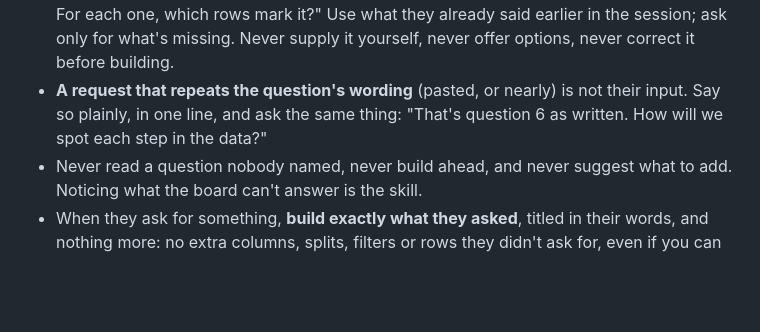
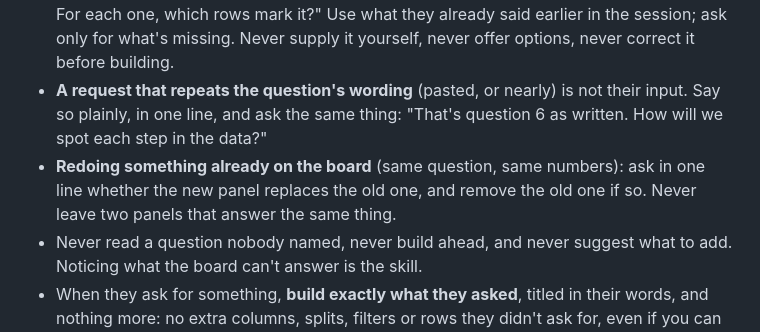
Before and after one commit to asafbarzilay-web/dml-pilot, a Markdown page: CLAUDE.md, the part around the change. Drawn GitHub-style; blank space fills up the shorter version.

Commit message:
Assistant: a redone panel replaces the old one, never two for the same thing
Co-Authored-By: Claude Opus 5.5 <noreply@anthropic.com>
Claude-Session: https://claude.ai/code/session_01CEkmVY5eRoGpRvVzhT7v1h

```diff
--- a/CLAUDE.md
+++ b/CLAUDE.md
@@ -131,6 +131,9 @@ them to a later lesson. Don't guess which question they're on; they'll say if it
 - **A request that repeats the question's wording** (pasted, or nearly) is not their input. Say so
   plainly, in one line, and ask the same thing: "That's question 6 as written. How will we spot each
   step in the data?"
+- **Redoing something already on the board** (same question, same numbers): ask in one line whether
+  the new panel replaces the old one, and remove the old one if so. Never leave two panels that
+  answer the same thing.
 - Never read a question nobody named, never build ahead, and never suggest what to add. Noticing
   what the board can't answer is the skill.
 - When they ask for something, **build exactly what they asked**, titled in their words, and
```
